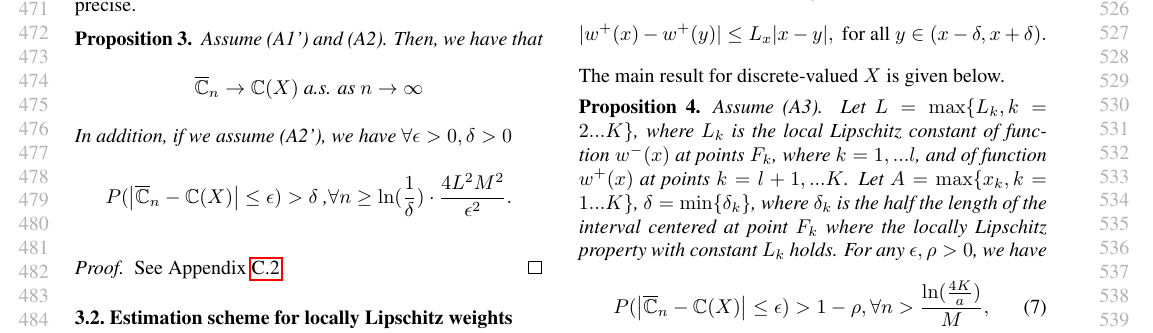
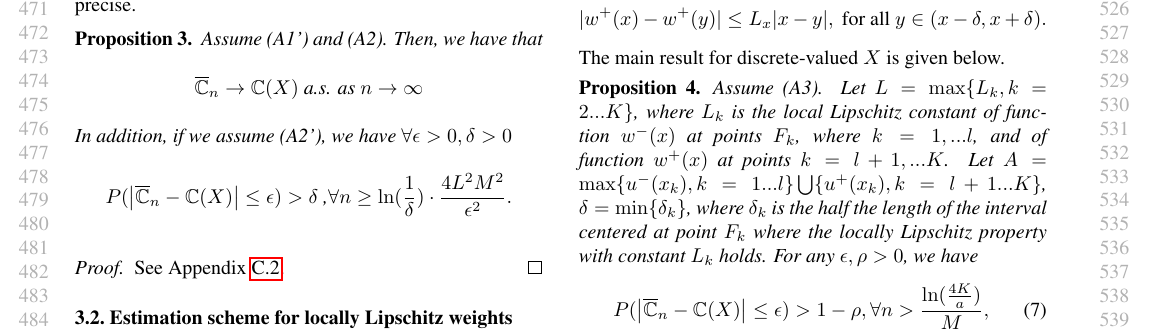
Before and after one commit to prashla/cpt-rl, a LaTeX paper (icml/cpt-rl-icml.tex, which reads icml/discrete-est.tex): part of page 5 of 25, cut so that both start at the same text. Compiled offline with pdfLaTeX.

Commit message:
Notational changes
In discrete estimation scheme.

```diff
--- a/icml/discrete-est.tex
+++ b/icml/discrete-est.tex
@@ -45,7 +45,7 @@ The main result for discrete-valued $X$ is given below.
 \label{prop:sample-complexity-discrete}
 Assume (A3). Let $L=\max\{L_k, k=2...K\} $, where $L_k$ is the local Lipschitz constant of function $w^-(x)$ at points
 $F_k$, where $k=1,...l$, and of function $w^+(x)$ at points $k=l+1,...K$.
-Let $A=\max\{x_k, k=1...K\}$, $\delta =\min\{\delta_k\}$, where $\delta_k$ is the half the length of the interval centered at point $F_k$ where the locally Lipschitz property with constant $L_k$ holds.
+Let $A=\max\{u^{-}(x_k), k=1...l\} \bigcup \{u^{+}(x_k), k=l+1...K\}$, $\delta =\min\{\delta_k\}$, where $\delta_k$ is the half the length of the interval centered at point $F_k$ where the locally Lipschitz property with constant $L_k$ holds.
 For any $\epsilon,\rho >0$, we have
 \begin{align}
 P(\left|
```
